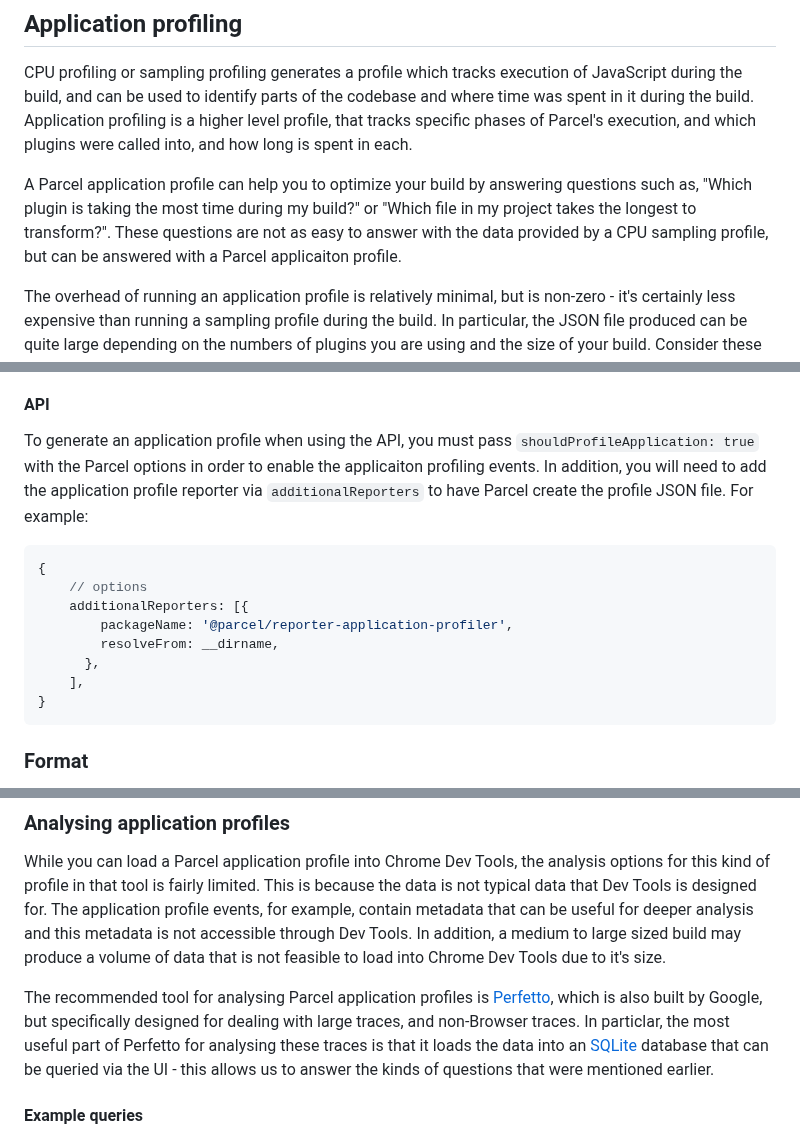
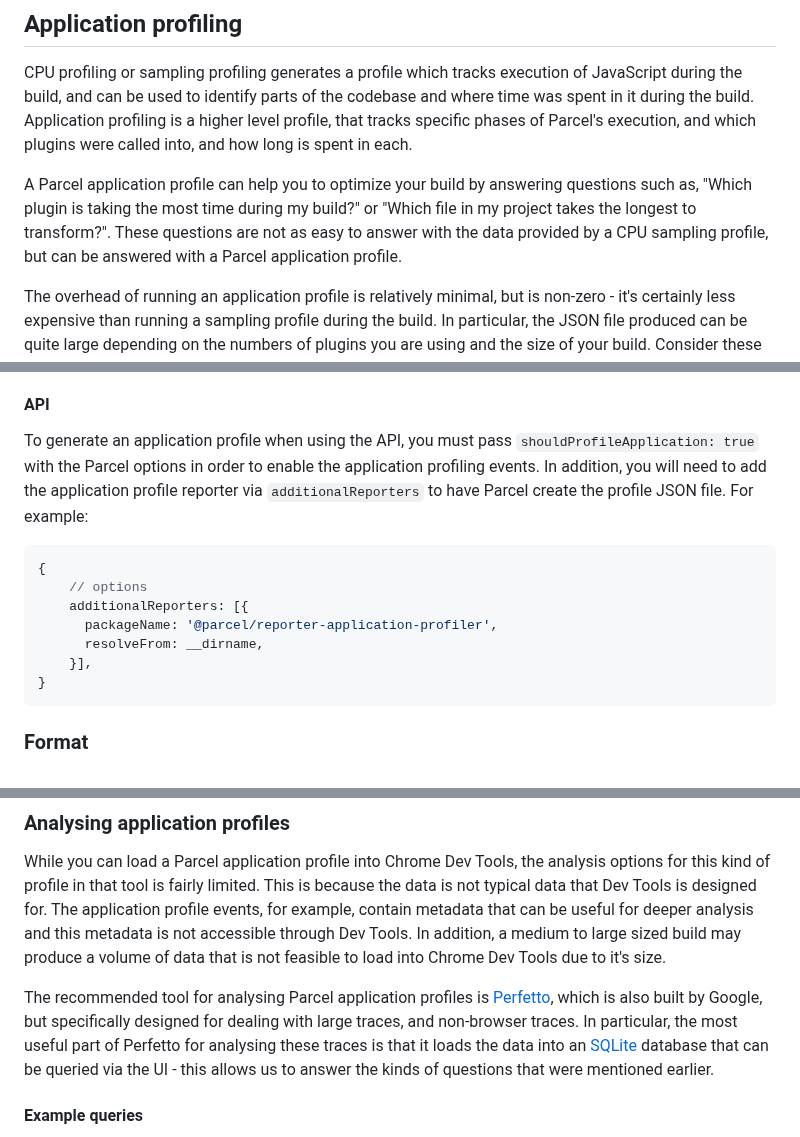
Before and after one commit to parcel-bundler/website, a Markdown page: src/features/profiling.md, 3 parts joined by grey strips. GitHub-like rendering.

Commit message:
Fix typos

````diff
--- a/src/features/profiling.md
+++ b/src/features/profiling.md
@@ -11,7 +11,7 @@ eleventyNavigation:
 
 CPU profiling or sampling profiling generates a profile which tracks execution of JavaScript during the build, and can be used to identify parts of the codebase and where time was spent in it during the build. Application profiling is a higher level profile, that tracks specific phases of Parcel's execution, and which plugins were called into, and how long is spent in each.
 
-A Parcel application profile can help you to optimize your build by answering questions such as, "Which plugin is taking the most time during my build?" or "Which file in my project takes the longest to transform?". These questions are not as easy to answer with the data provided by a CPU sampling profile, but can be answered with a Parcel applicaiton profile.
+A Parcel application profile can help you to optimize your build by answering questions such as, "Which plugin is taking the most time during my build?" or "Which file in my project takes the longest to transform?". These questions are not as easy to answer with the data provided by a CPU sampling profile, but can be answered with a Parcel application profile.
 
 The overhead of running an application profile is relatively minimal, but is non-zero - it's certainly less expensive than running a sampling profile during the build. In particular, the JSON file produced can be quite large depending on the numbers of plugins you are using and the size of your build. Consider these factors when deciding when to enable application profiling.
 
@@ -23,16 +23,15 @@ To generate an application profile with the CLI, start Parcel with the `--profil
 
 #### API
 
-To generate an application profile when using the API, you must pass `shouldProfileApplication: true` with the Parcel options in order to enable the applicaiton profiling events. In addition, you will need to add the application profile reporter via `additionalReporters` to have Parcel create the profile JSON file. For example:
+To generate an application profile when using the API, you must pass `shouldProfileApplication: true` with the Parcel options in order to enable the application profiling events. In addition, you will need to add the application profile reporter via `additionalReporters` to have Parcel create the profile JSON file. For example:
 
 ```js
 {
     // options
     additionalReporters: [{
-        packageName: '@parcel/reporter-application-profiler',
-        resolveFrom: __dirname,
-      },
-    ],
+      packageName: '@parcel/reporter-application-profiler',
+      resolveFrom: __dirname,
+    }],
 }
 ```
 
@@ -50,7 +49,7 @@ The Parcel application profile consists only of type `X` Complete Events. The ra
 
 While you can load a Parcel application profile into Chrome Dev Tools, the analysis options for this kind of profile in that tool is fairly limited. This is because the data is not typical data that Dev Tools is designed for. The application profile events, for example, contain metadata that can be useful for deeper analysis and this metadata is not accessible through Dev Tools. In addition, a medium to large sized build may produce a volume of data that is not feasible to load into Chrome Dev Tools due to it's size.
 
-The recommended tool for analysing Parcel application profiles is [Perfetto](https://ui.perfetto.dev/), which is also built by Google, but specifically designed for dealing with large traces, and non-Browser traces. In particlar, the most useful part of Perfetto for analysing these traces is that it loads the data into an [SQLite](https://www.sqlite.org/index.html) database that can be queried via the UI - this allows us to answer the kinds of questions that were mentioned earlier.
+The recommended tool for analysing Parcel application profiles is [Perfetto](https://ui.perfetto.dev/), which is also built by Google, but specifically designed for dealing with large traces, and non-browser traces. In particular, the most useful part of Perfetto for analysing these traces is that it loads the data into an [SQLite](https://www.sqlite.org/index.html) database that can be queried via the UI - this allows us to answer the kinds of questions that were mentioned earlier.
 
 #### Example queries
 
````
Also changed, not shown: other parts of src/features/profiling.md (+1 -1 lines).
